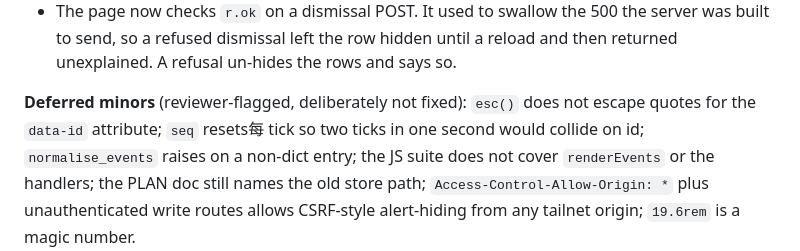
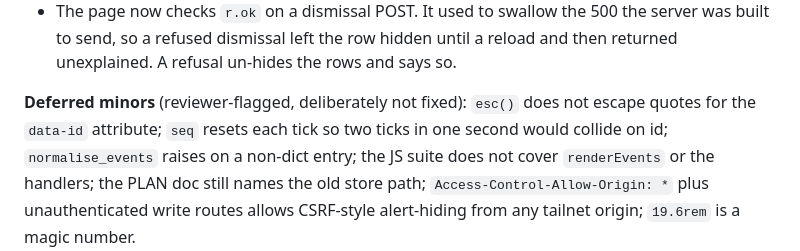
Before and after one commit to moberlin8/van-page, a Markdown page: docs/2026-11-02-van-alert-lifecycle-design.md, the part around the change. Rendered like a GitHub page.

Commit message:
docs: fix a stray character in the deferred-minors note

```diff
--- a/docs/2026-11-02-van-alert-lifecycle-design.md
+++ b/docs/2026-11-02-van-alert-lifecycle-design.md
@@ -171,7 +171,7 @@ deviation from the plan or a call the plan left open; each is in the commit mess
   unexplained. A refusal un-hides the rows and says so.
 
 **Deferred minors** (reviewer-flagged, deliberately not fixed): `esc()` does not escape quotes for
-the `data-id` attribute; `seq` resets每 tick so two ticks in one second would collide on id;
+the `data-id` attribute; `seq` resets each tick so two ticks in one second would collide on id;
 `normalise_events` raises on a non-dict entry; the JS suite does not cover `renderEvents` or the
 handlers; the PLAN doc still names the old store path; `Access-Control-Allow-Origin: *` plus
 unauthenticated write routes allows CSRF-style alert-hiding from any tailnet origin; `19.6rem` is
```
